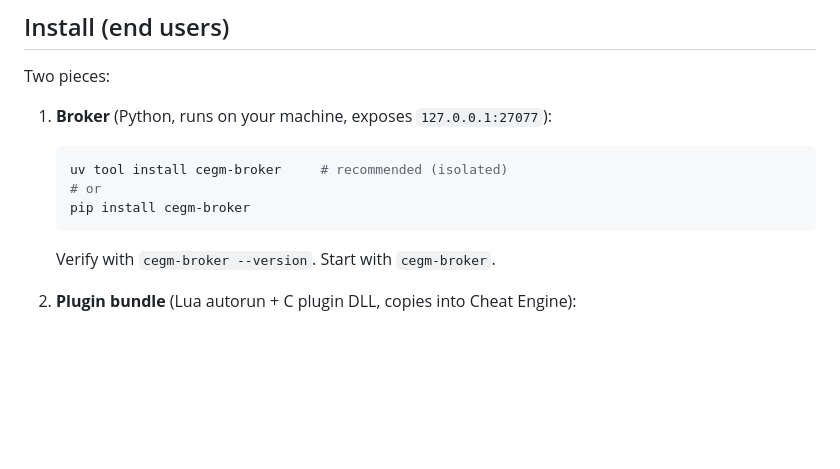
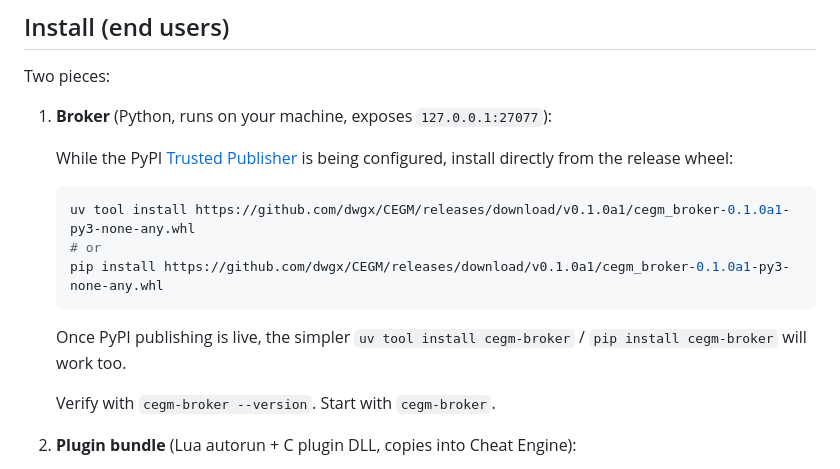
Before and after one commit to dwgx/CEGM, a Markdown page: README.md, the part around the change. Rendered like a GitHub page; blank space fills up the shorter version.

````diff
--- a/README.md
+++ b/README.md
@@ -73,11 +73,15 @@ Two pieces:
 
 1. **Broker** (Python, runs on your machine, exposes `127.0.0.1:27077`):
 
+   While the PyPI [Trusted Publisher](docs/PYPI_SETUP.md) is being configured, install directly from the release wheel:
+
    ```powershell
-   uv tool install cegm-broker     # recommended (isolated)
+   uv tool install https://github.com/dwgx/CEGM/releases/download/v0.1.0a1/cegm_broker-0.1.0a1-py3-none-any.whl
    # or
-   pip install cegm-broker
+   pip install https://github.com/dwgx/CEGM/releases/download/v0.1.0a1/cegm_broker-0.1.0a1-py3-none-any.whl
    ```
+
+   Once PyPI publishing is live, the simpler `uv tool install cegm-broker` / `pip install cegm-broker` will work too.
 
    Verify with `cegm-broker --version`. Start with `cegm-broker`.
 
````
Also changed, not shown: docs/PYPI_SETUP.md (added, +59 -0 lines).
